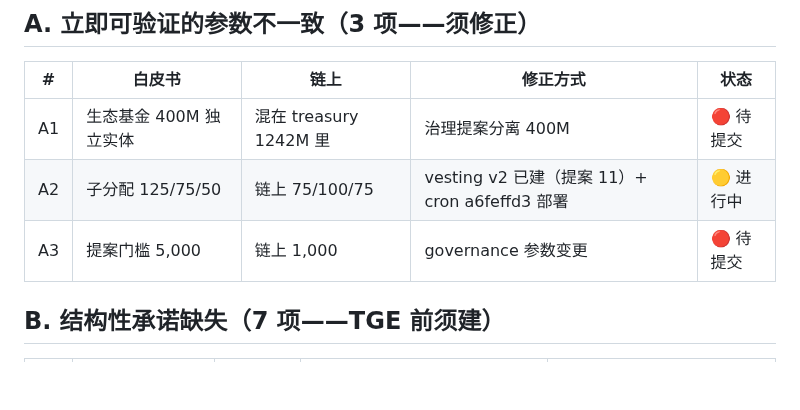
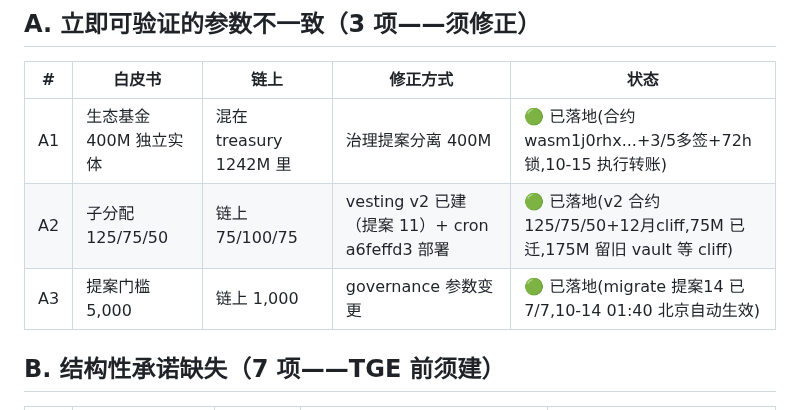
Before and after one commit to youqi023789/lightdao, a Markdown page: docs/GAP_LEDGER_WP.md, the part around the change. Rendered like a GitHub page; blank space fills up the shorter version.

Commit message:
docs: A1/A2/A3 gap ledger closed (eco fund live, vesting v2 live, threshold-5000 in flight)

```diff
--- a/docs/GAP_LEDGER_WP.md
+++ b/docs/GAP_LEDGER_WP.md
@@ -9,9 +9,9 @@
 
 | # | 白皮书 | 链上 | 修正方式 | 状态 |
 |---|---|---|---|---|
-| A1 | 生态基金 400M 独立实体 | 混在 treasury 1242M 里 | 治理提案分离 400M | 🔴 待提交 |
-| A2 | 子分配 125/75/50 | 链上 75/100/75 | vesting v2 已建（提案 11）+ cron a6feffd3 部署 | 🟡 进行中 |
-| A3 | 提案门槛 5,000 | 链上 1,000 | governance 参数变更 | 🔴 待提交 |
+| A1 | 生态基金 400M 独立实体 | 混在 treasury 1242M 里 | 治理提案分离 400M | 🟢 已落地(合约 wasm1j0rhx...+3/5多签+72h锁,10-15 执行转账) |
+| A2 | 子分配 125/75/50 | 链上 75/100/75 | vesting v2 已建（提案 11）+ cron a6feffd3 部署 | 🟢 已落地(v2 合约 125/75/50+12月cliff,75M 已迁,175M 留旧 vault 等 cliff) |
+| A3 | 提案门槛 5,000 | 链上 1,000 | governance 参数变更 | 🟢 已落地(migrate 提案14 已 7/7,10-14 01:40 北京自动生效) |
 
 ## B. 结构性承诺缺失（7 项——TGE 前须建）
 
```
